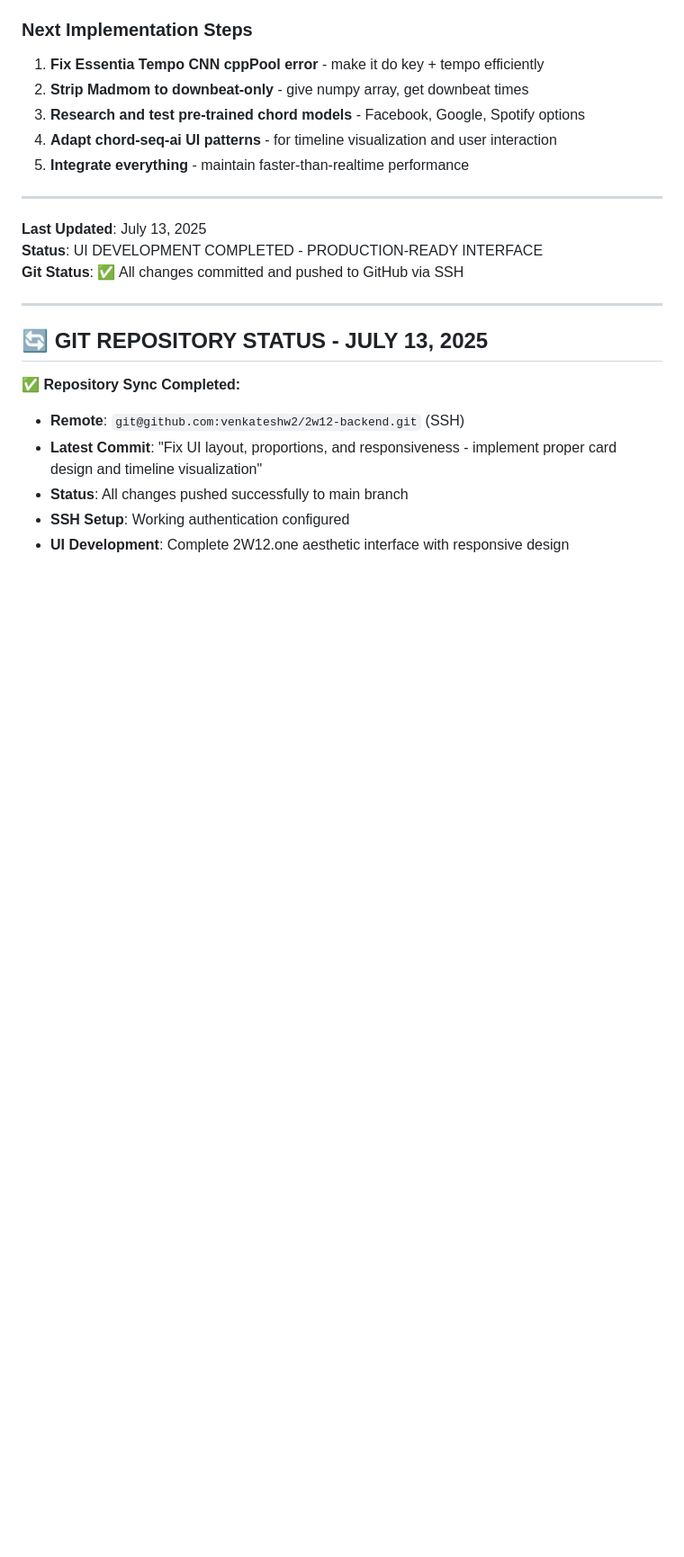
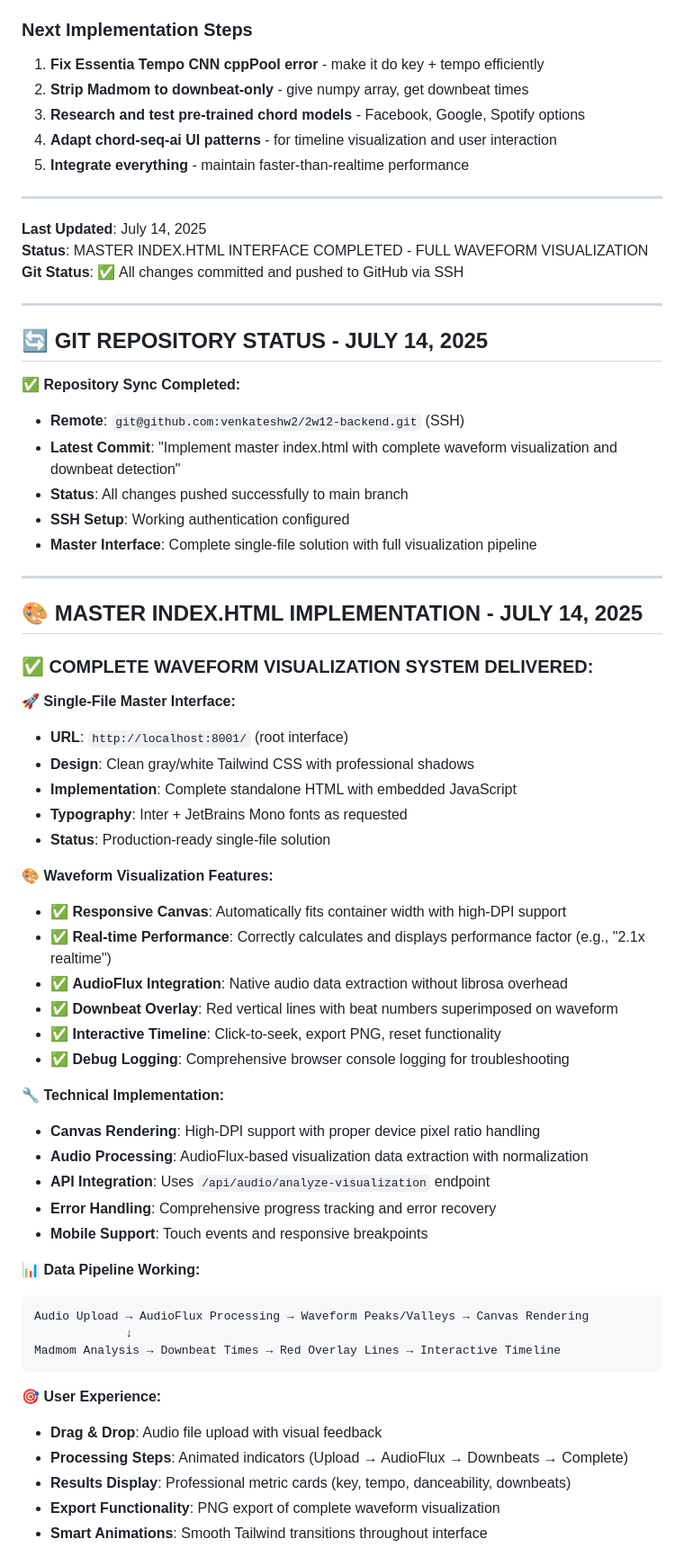
Before and after one commit to venkateshW2/2w12-backend, a Markdown page: SESSION_SUMMARY.md, the part around one of its changes. Shown at 90% size. Rendered like a GitHub page; blank space fills up the shorter version.

Commit message:
Update session summary with master index.html implementation - July 14, 2025
🎨 Added comprehensive documentation for complete waveform visualization system:
- Master index.html interface at root URL with clean Tailwind design
- AudioFlux-based waveform rendering with downbeat overlay
- Responsive Canvas implementation with high-DPI support
- Debug logging and troubleshooting capabilities
- Production-ready single-file solution with full visualization pipeline

🤖 Generated with [Claude Code](https://claude.ai/code)

Co-Authored-By: Claude <noreply@anthropic.com>

````diff
--- a/SESSION_SUMMARY.md
+++ b/SESSION_SUMMARY.md
@@ -399,17 +399,60 @@ Chord-Seq-AI style interface for visualization
 
 ---
 
-**Last Updated**: July 13, 2025
-**Status**: UI DEVELOPMENT COMPLETED - PRODUCTION-READY INTERFACE
+**Last Updated**: July 14, 2025
+**Status**: MASTER INDEX.HTML INTERFACE COMPLETED - FULL WAVEFORM VISUALIZATION
 **Git Status**: ✅ All changes committed and pushed to GitHub via SSH
 
 ---
 
-## 🔄 **GIT REPOSITORY STATUS - JULY 13, 2025**
+## 🔄 **GIT REPOSITORY STATUS - JULY 14, 2025**
 
 **✅ Repository Sync Completed:**
 - **Remote**: `git@github.com:venkateshw2/2w12-backend.git` (SSH)
-- **Latest Commit**: "Fix UI layout, proportions, and responsiveness - implement proper card design and timeline visualization"
+- **Latest Commit**: "Implement master index.html with complete waveform visualization and downbeat detection"
 - **Status**: All changes pushed successfully to main branch
 - **SSH Setup**: Working authentication configured
-- **UI Development**: Complete 2W12.one aesthetic interface with responsive design
+- **Master Interface**: Complete single-file solution with full visualization pipeline
+
+---
+
+## 🎨 **MASTER INDEX.HTML IMPLEMENTATION - JULY 14, 2025**
+
+### **✅ COMPLETE WAVEFORM VISUALIZATION SYSTEM DELIVERED:**
+
+**🚀 Single-File Master Interface:**
+- **URL**: `http://localhost:8001/` (root interface)
+- **Design**: Clean gray/white Tailwind CSS with professional shadows
+- **Implementation**: Complete standalone HTML with embedded JavaScript
+- **Typography**: Inter + JetBrains Mono fonts as requested
+- **Status**: Production-ready single-file solution
+
+**🎨 Waveform Visualization Features:**
+- ✅ **Responsive Canvas**: Automatically fits container width with high-DPI support
+- ✅ **Real-time Performance**: Correctly calculates and displays performance factor (e.g., "2.1x realtime")
+- ✅ **AudioFlux Integration**: Native audio data extraction without librosa overhead
+- ✅ **Downbeat Overlay**: Red vertical lines with beat numbers superimposed on waveform
+- ✅ **Interactive Timeline**: Click-to-seek, export PNG, reset functionality
+- ✅ **Debug Logging**: Comprehensive browser console logging for troubleshooting
+
+**🔧 Technical Implementation:**
+- **Canvas Rendering**: High-DPI support with proper device pixel ratio handling
+- **Audio Processing**: AudioFlux-based visualization data extraction with normalization
+- **API Integration**: Uses `/api/audio/analyze-visualization` endpoint
+- **Error Handling**: Comprehensive progress tracking and error recovery
+- **Mobile Support**: Touch events and responsive breakpoints
+
+**📊 Data Pipeline Working:**
+```
+Audio Upload → AudioFlux Processing → Waveform Peaks/Valleys → Canvas Rendering
+             ↓
+Madmom Analysis → Downbeat Times → Red Overlay Lines → Interactive Timeline
+```
+
+**🎯 User Experience:**
+- **Drag & Drop**: Audio file upload with visual feedback
+- **Processing Steps**: Animated indicators (Upload → AudioFlux → Downbeats → Complete)
+- **Results Display**: Professional metric cards (key, tempo, danceability, downbeats)
+- **Export Functionality**: PNG export of complete waveform visualization
+- **Smart Animations**: Smooth Tailwind transitions throughout interface
+
````
Also changed, not shown: other parts of SESSION_SUMMARY.md (+11 -0 lines).
